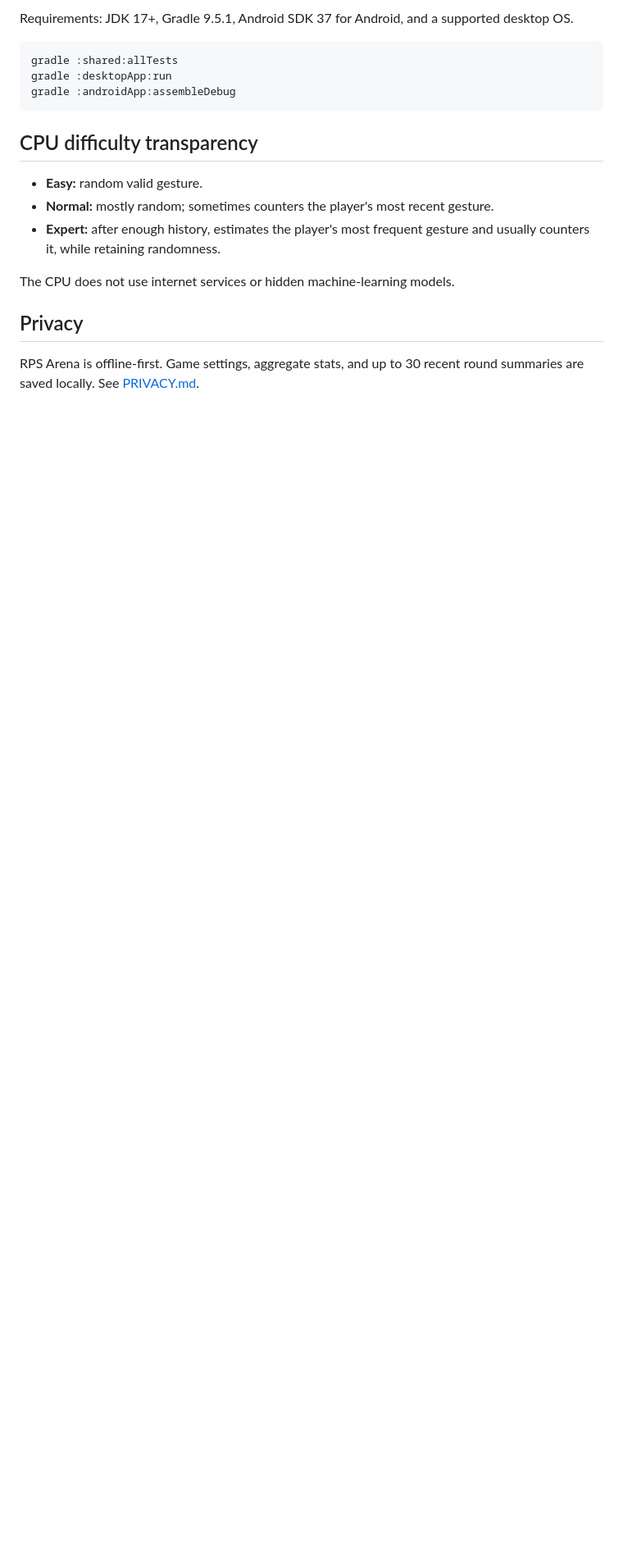
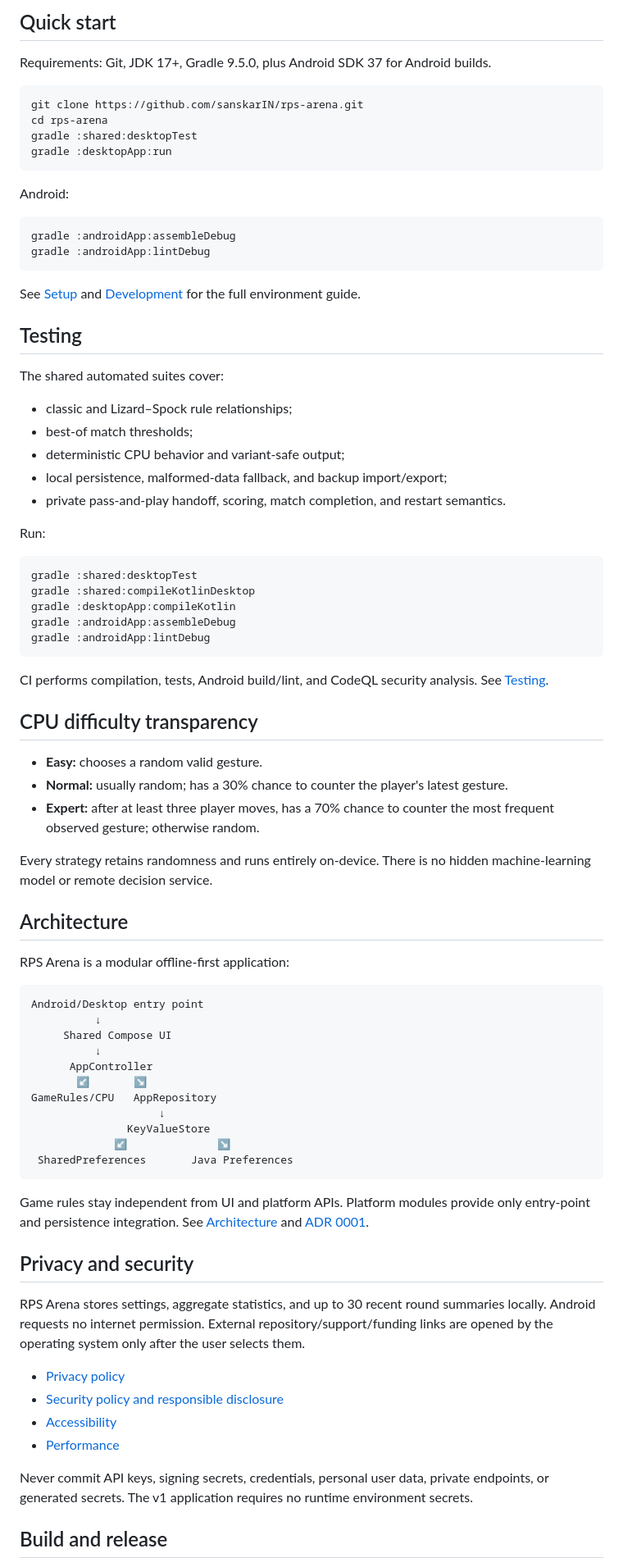
Before and after one commit to sanskarIN/rps-arena, a Markdown page: README.md, the part around one of its changes. Shown at 82% size. GitHub-like rendering; blank space fills up the shorter version.

````diff
--- a/README.md
+++ b/README.md
@@ -49,20 +73,84 @@ docs/         Architecture, release, testing and support documentation
 
-Requirements: JDK 17+, Gradle 9.5.1, Android SDK 37 for Android, and a supported desktop OS.
+## Quick start
+
+Requirements: Git, JDK 17+, Gradle 9.5.0, plus Android SDK 37 for Android builds.
 
 ```bash
-gradle :shared:allTests
+git clone https://github.com/sanskarIN/rps-arena.git
+cd rps-arena
+gradle :shared:desktopTest
 gradle :desktopApp:run
+```
+
+Android:
+
+```bash
 gradle :androidApp:assembleDebug
+gradle :androidApp:lintDebug
 ```
+
+See [Setup](docs/setup.md) and [Development](docs/development.md) for the full environment guide.
+
+## Testing
+
+The shared automated suites cover:
+
+- classic and Lizard–Spock rule relationships;
+- best-of match thresholds;
+- deterministic CPU behavior and variant-safe output;
+- local persistence, malformed-data fallback, and backup import/export;
+- private pass-and-play handoff, scoring, match completion, and restart semantics.
+
+Run:
+
+```bash
+gradle :shared:desktopTest
+gradle :shared:compileKotlinDesktop
+gradle :desktopApp:compileKotlin
+gradle :androidApp:assembleDebug
+gradle :androidApp:lintDebug
+```
+
+CI performs compilation, tests, Android build/lint, and CodeQL security analysis. See [Testing](docs/testing.md).
 
 ## CPU difficulty transparency
 
-- **Easy:** random valid gesture.
-- **Normal:** mostly random; sometimes counters the player's most recent gesture.
-- **Expert:** after enough history, estimates the player's most frequent gesture and usually counters it, while retaining randomness.
+- **Easy:** chooses a random valid gesture.
+- **Normal:** usually random; has a 30% chance to counter the player's latest gesture.
+- **Expert:** after at least three player moves, has a 70% chance to counter the most frequent observed gesture; otherwise random.
 
-The CPU does not use internet services or hidden machine-learning models.
+Every strategy retains randomness and runs entirely on-device. There is no hidden machine-learning model or remote decision service.
 
-## Privacy
+## Architecture
 
-RPS Arena is offline-first. Game settings, aggregate stats, and up to 30 recent round summaries are saved locally. See [PRIVACY.md](PRIVACY.md).
+RPS Arena is a modular offline-first application:
+
+```text
+Android/Desktop entry point
+          ↓
+     Shared Compose UI
+          ↓
+      AppController
+       ↙       ↘
+GameRules/CPU   AppRepository
+                    ↓
+               KeyValueStore
+             ↙              ↘
+ SharedPreferences       Java Preferences
+```
+
+Game rules stay independent from UI and platform APIs. Platform modules provide only entry-point and persistence integration. See [Architecture](docs/architecture.md) and [ADR 0001](docs/adr/0001-offline-first-multiplatform-architecture.md).
+
+## Privacy and security
+
+RPS Arena stores settings, aggregate statistics, and up to 30 recent round summaries locally. Android requests no internet permission. External repository/support/funding links are opened by the operating system only after the user selects them.
+
+- [Privacy policy](PRIVACY.md)
+- [Security policy and responsible disclosure](SECURITY.md)
+- [Accessibility](docs/accessibility.md)
+- [Performance](docs/performance.md)
+
+Never commit API keys, signing secrets, credentials, personal user data, private endpoints, or generated secrets. The v1 application requires no runtime environment secrets.
+
+## Build and release
+
````
Also changed, not shown: other parts of README.md (+76 -29 lines).
